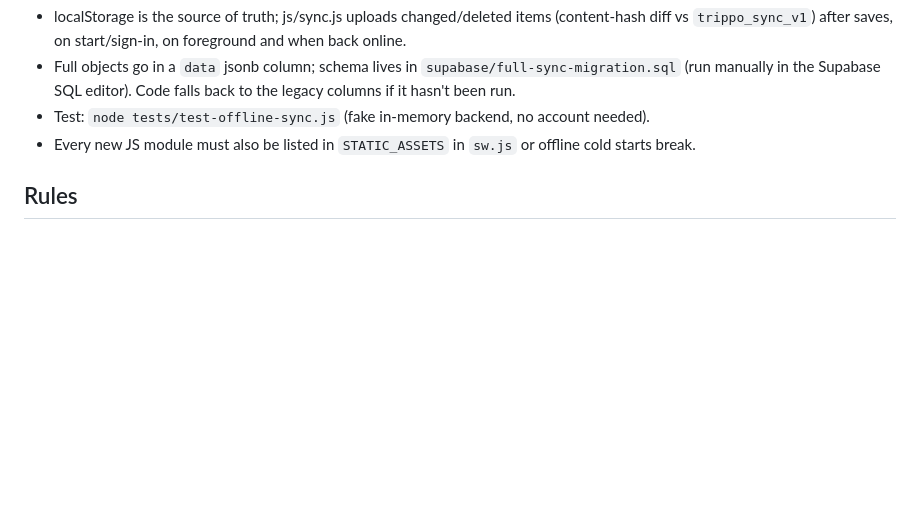
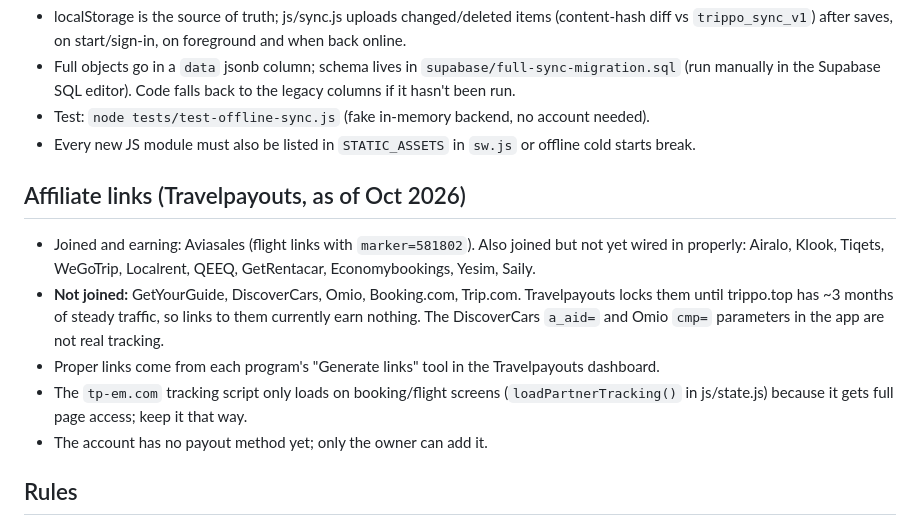
Before and after one commit to jacobgbroussard-code/trippo-site, a Markdown page: AGENTS.md, the part around the change. Drawn GitHub-style; blank space fills up the shorter version.

Commit message:
AGENTS.md: affiliate program status for both AI tools
Co-Authored-By: Claude Opus 5.5 <noreply@anthropic.com>

```diff
--- a/AGENTS.md
+++ b/AGENTS.md
@@ -45,6 +45,17 @@ needs offline, add it to `STATIC_ASSETS` in `sw.js`.
 - Test: `node tests/test-offline-sync.js` (fake in-memory backend, no account needed).
 - Every new JS module must also be listed in `STATIC_ASSETS` in `sw.js` or offline cold starts break.
 
+## Affiliate links (Travelpayouts, as of Oct 2026)
+- Joined and earning: Aviasales (flight links with `marker=581802`). Also joined but not yet wired
+  in properly: Airalo, Klook, Tiqets, WeGoTrip, Localrent, QEEQ, GetRentacar, Economybookings, Yesim, Saily.
+- **Not joined:** GetYourGuide, DiscoverCars, Omio, Booking.com, Trip.com. Travelpayouts locks them until
+  trippo.top has ~3 months of steady traffic, so links to them currently earn nothing. The DiscoverCars
+  `a_aid=` and Omio `cmp=` parameters in the app are not real tracking.
+- Proper links come from each program's "Generate links" tool in the Travelpayouts dashboard.
+- The `tp-em.com` tracking script only loads on booking/flight screens (`loadPartnerTracking()` in
+  js/state.js) because it gets full page access; keep it that way.
+- The account has no payout method yet; only the owner can add it.
+
 ## Rules
 - **Never commit secrets.** `.env`, `site-credentials-and-services.csv`, `SITE_MANAGEMENT_DIRECTORY.md`,
   the Telegram bot (`telegram-bridge.js`, `bot-controls/`, `scripts/`) are gitignored on purpose.
```
